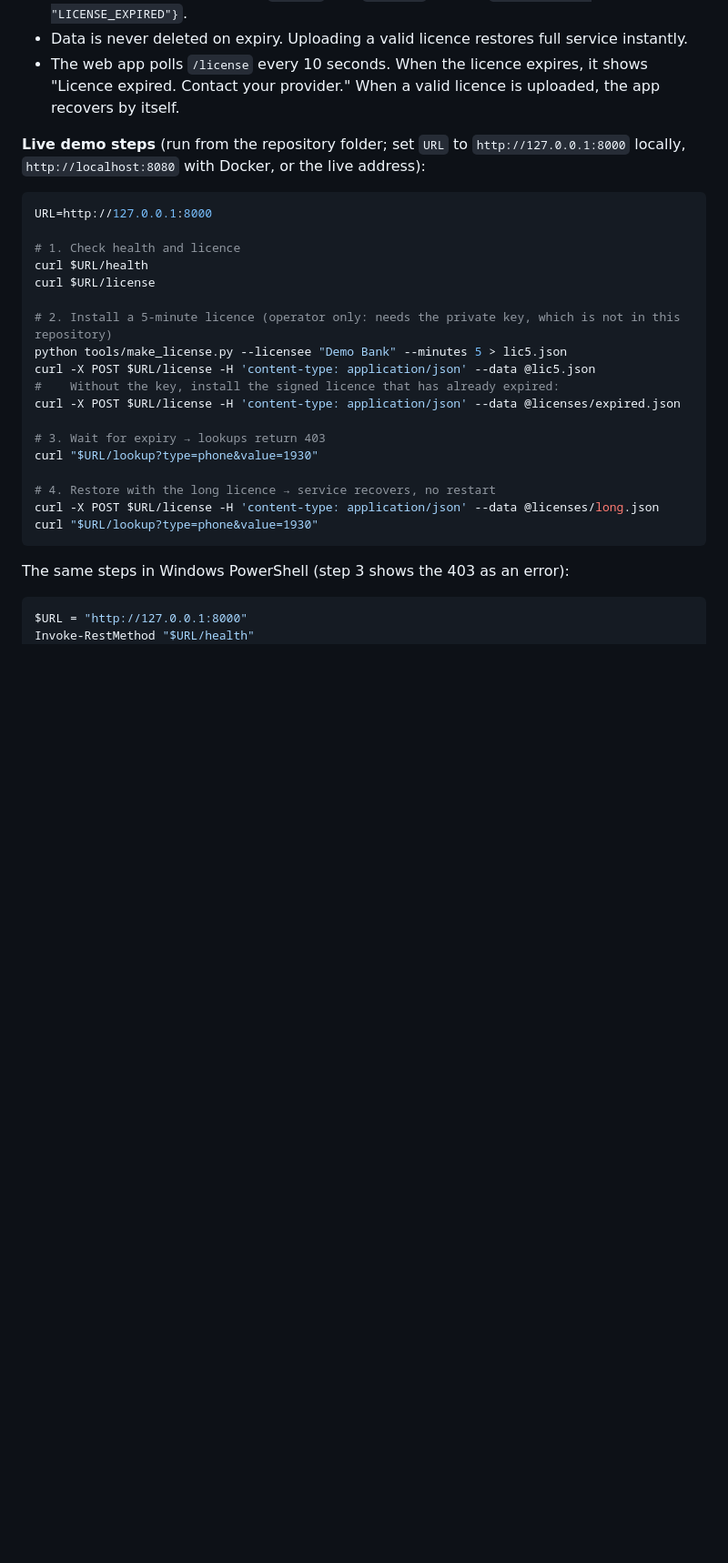
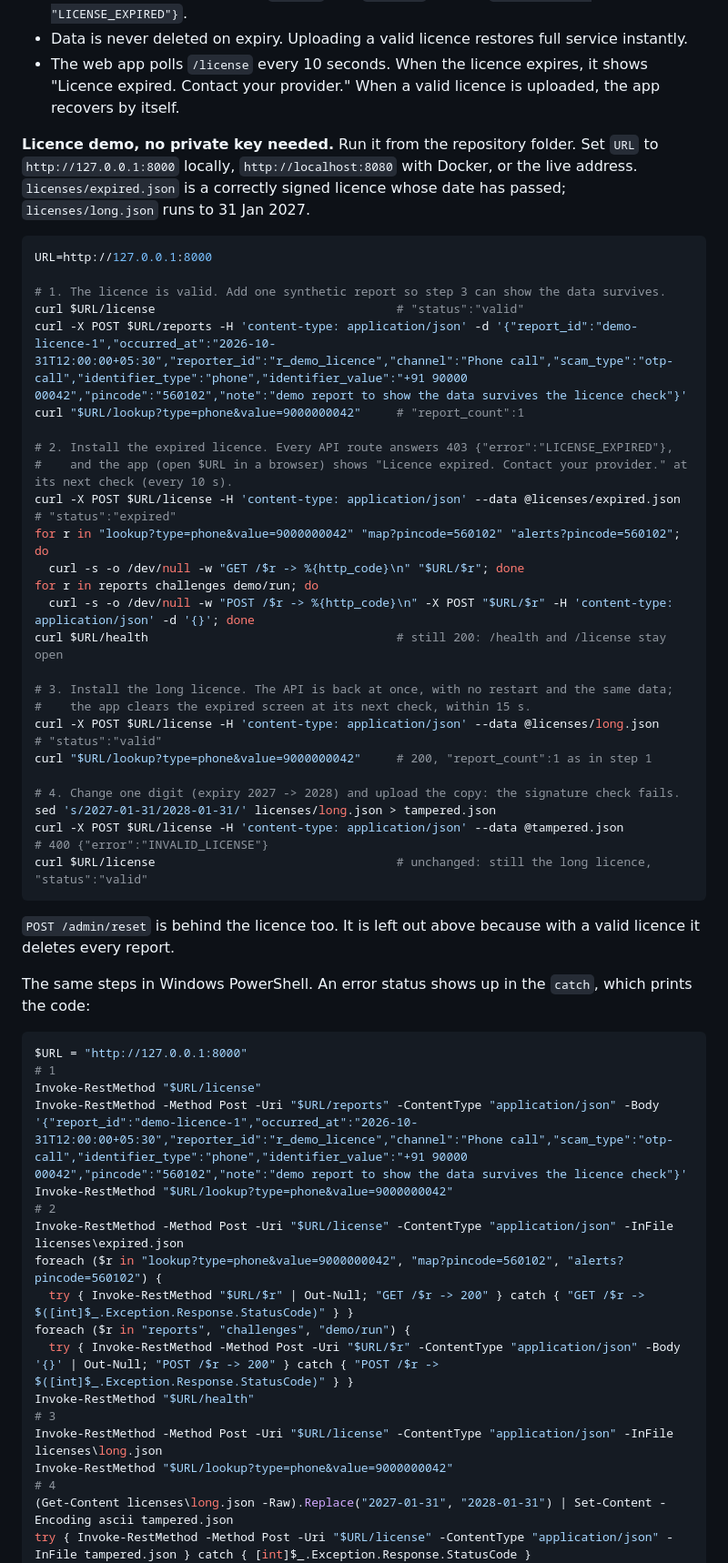
Before and after one commit to Tejas-Acharya-16/scammap, a Markdown page: README.md, the part around one of its changes. Shown at 91% size. Rendered like a GitHub page; blank space fills up the shorter version.

Commit message:
README: same licence demo as cloud-t1-licence-demo
Takes the no-key licence demo from the licence-demo PR word for word, so the two PRs touch README.md identically and merge cleanly in either order.

Co-Authored-By: Claude Opus 5.5 <noreply@anthropic.com>
Claude-Session: https://claude.ai/code/session_018aefnUTzLg3L3rz9vgAZEi

````diff
--- a/README.md
+++ b/README.md
@@ -117,32 +117,57 @@ The server runs under a signed licence. An Ed25519 public key is built into the
 - Data is never deleted on expiry. Uploading a valid licence restores full service instantly.
 - The web app polls `/license` every 10 seconds. When the licence expires, it shows "Licence expired. Contact your provider." When a valid licence is uploaded, the app recovers by itself.
 
-**Live demo steps** (run from the repository folder; set `URL` to `http://127.0.0.1:8000` locally, `http://localhost:8080` with Docker, or the live address):
+**Licence demo, no private key needed.** Run it from the repository folder. Set `URL` to `http://127.0.0.1:8000` locally, `http://localhost:8080` with Docker, or the live address. `licenses/expired.json` is a correctly signed licence whose date has passed; `licenses/long.json` runs to 31 Jan 2027.
 
 ```bash
 URL=http://127.0.0.1:8000
 
-# 1. Check health and licence
-curl $URL/health
-curl $URL/license
+# 1. The licence is valid. Add one synthetic report so step 3 can show the data survives.
+curl $URL/license                                  # "status":"valid"
+curl -X POST $URL/reports -H 'content-type: application/json' -d '{"report_id":"demo-licence-1","occurred_at":"2026-10-31T12:00:00+05:30","reporter_id":"r_demo_licence","channel":"Phone call","scam_type":"otp-call","identifier_type":"phone","identifier_value":"+91 90000 00042","pincode":"560102","note":"demo report to show the data survives the licence check"}'
+curl "$URL/lookup?type=phone&value=9000000042"     # "report_count":1
 
-# 2. Install a 5-minute licence (operator only: needs the private key, which is not in this repository)
-python tools/make_license.py --licensee "Demo Bank" --minutes 5 > lic5.json
-curl -X POST $URL/license -H 'content-type: application/json' --data @lic5.json
-#    Without the key, install the signed licence that has already expired:
-curl -X POST $URL/license -H 'content-type: application/json' --data @licenses/expired.json
+# 2. Install the expired licence. Every API route answers 403 {"error":"LICENSE_EXPIRED"},
+#    and the app (open $URL in a browser) shows "Licence expired. Contact your provider." at its next check (every 10 s).
+curl -X POST $URL/license -H 'content-type: application/json' --data @licenses/expired.json   # "status":"expired"
+for r in "lookup?type=phone&value=9000000042" "map?pincode=560102" "alerts?pincode=560102"; do
+  curl -s -o /dev/null -w "GET /$r -> %{http_code}\n" "$URL/$r"; done
+for r in reports challenges demo/run; do
+  curl -s -o /dev/null -w "POST /$r -> %{http_code}\n" -X POST "$URL/$r" -H 'content-type: application/json' -d '{}'; done
+curl $URL/health                                   # still 200: /health and /license stay open
 
-# 3. Wait for expiry → lookups return 403
-curl "$URL/lookup?type=phone&value=1930"
+# 3. Install the long licence. The API is back at once, with no restart and the same data;
+#    the app clears the expired screen at its next check, within 15 s.
+curl -X POST $URL/license -H 'content-type: application/json' --data @licenses/long.json      # "status":"valid"
+curl "$URL/lookup?type=phone&value=9000000042"     # 200, "report_count":1 as in step 1
 
-# 4. Restore with the long licence → service recovers, no restart
-curl -X POST $URL/license -H 'content-type: application/json' --data @licenses/long.json
-curl "$URL/lookup?type=phone&value=1930"
+# 4. Change one digit (expiry 2027 -> 2028) and upload the copy: the signature check fails.
+sed 's/2027-01-31/2028-01-31/' licenses/long.json > tampered.json
+curl -X POST $URL/license -H 'content-type: application/json' --data @tampered.json          # 400 {"error":"INVALID_LICENSE"}
+curl $URL/license                                  # unchanged: still the long licence, "status":"valid"
 ```
 
-The same steps in Windows PowerShell (step 3 shows the 403 as an error):
+`POST /admin/reset` is behind the licence too. It is left out above because with a valid licence it deletes every report.
+
+The same steps in Windows PowerShell. An error status shows up in the `catch`, which prints the code:
 
 ```powershell
 $URL = "http://127.0.0.1:8000"
+# 1
+Invoke-RestMethod "$URL/license"
+Invoke-RestMethod -Method Post -Uri "$URL/reports" -ContentType "application/json" -Body '{"report_id":"demo-licence-1","occurred_at":"2026-10-31T12:00:00+05:30","reporter_id":"r_demo_licence","channel":"Phone call","scam_type":"otp-call","identifier_type":"phone","identifier_value":"+91 90000 00042","pincode":"560102","note":"demo report to show the data survives the licence check"}'
+Invoke-RestMethod "$URL/lookup?type=phone&value=9000000042"
+# 2
+Invoke-RestMethod -Method Post -Uri "$URL/license" -ContentType "application/json" -InFile licenses\expired.json
+foreach ($r in "lookup?type=phone&value=9000000042", "map?pincode=560102", "alerts?pincode=560102") {
+  try { Invoke-RestMethod "$URL/$r" | Out-Null; "GET /$r -> 200" } catch { "GET /$r -> $([int]$_.Exception.Response.StatusCode)" } }
+foreach ($r in "reports", "challenges", "demo/run") {
+  try { Invoke-RestMethod -Method Post -Uri "$URL/$r" -ContentType "application/json" -Body '{}' | Out-Null; "POST /$r -> 200" } catch { "POST /$r -> $([int]$_.Exception.Response.StatusCode)" } }
 Invoke-RestMethod "$URL/health"
+# 3
+Invoke-RestMethod -Method Post -Uri "$URL/license" -ContentType "application/json" -InFile licenses\long.json
+Invoke-RestMethod "$URL/lookup?type=phone&value=9000000042"
+# 4
+(Get-Content licenses\long.json -Raw).Replace("2027-01-31", "2028-01-31") | Set-Content -Encoding ascii tampered.json
+try { Invoke-RestMethod -Method Post -Uri "$URL/license" -ContentType "application/json" -InFile tampered.json } catch { [int]$_.Exception.Response.StatusCode }
 Invoke-RestMethod "$URL/license"
````
Also changed, not shown: other parts of README.md (+7 -4 lines).
